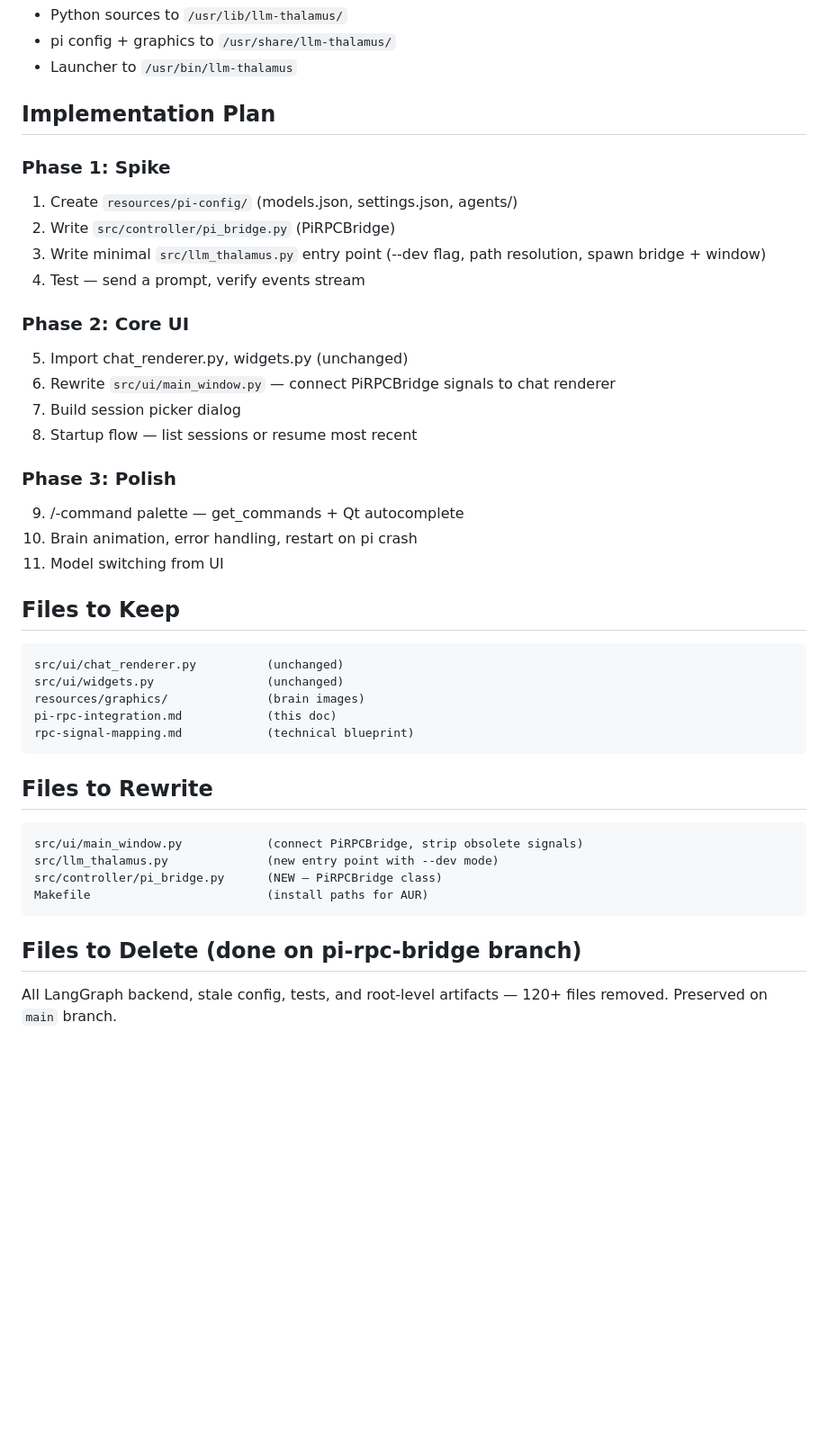
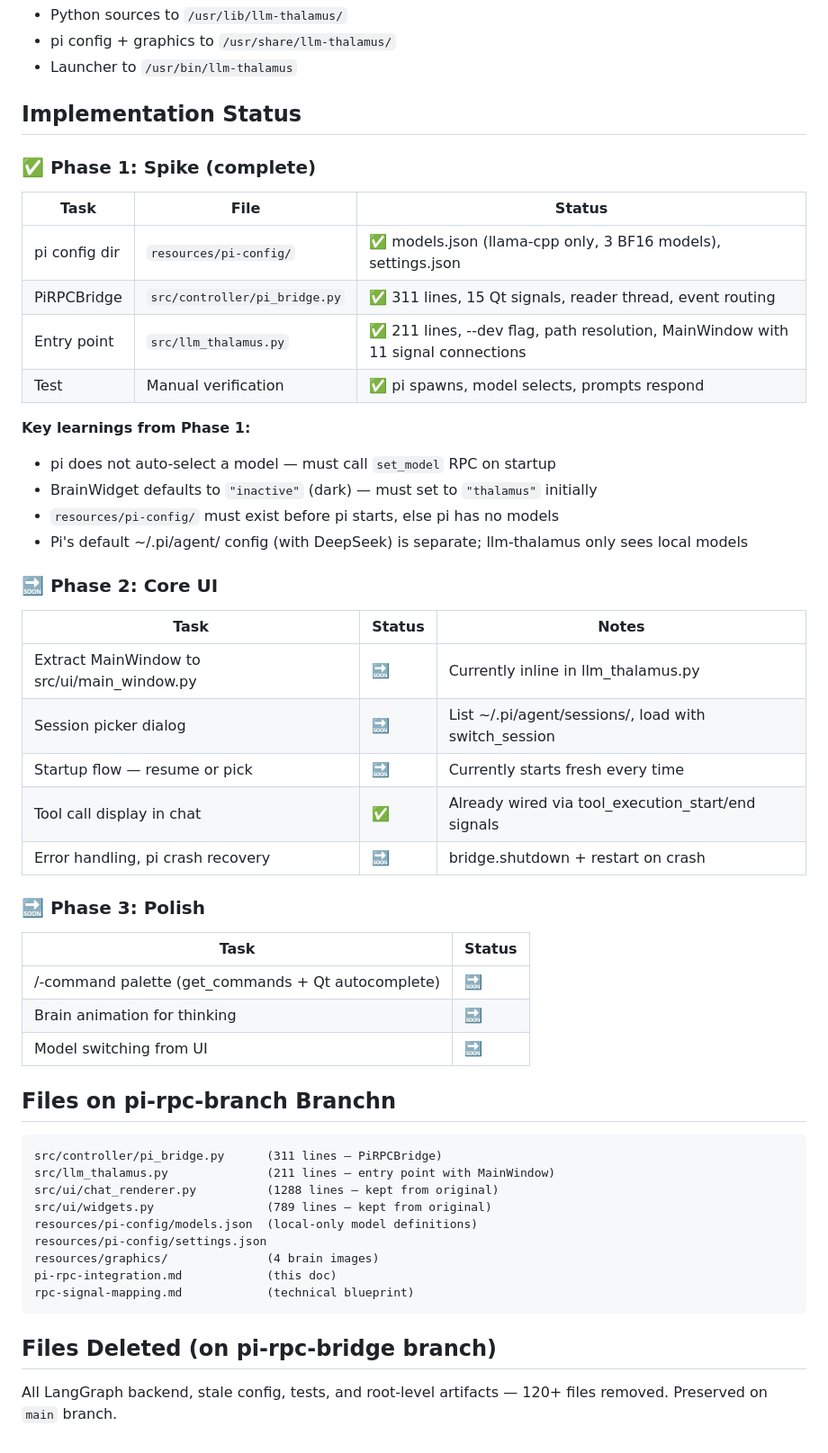
Before and after one commit to evertvorster/llm_thalamus, a Markdown page: pi-rpc-integration.md, the part around the change. Shown at 90% size. GitHub-like rendering; blank space fills up the shorter version.

Commit message:
Update implementation status — Phase 1 complete, lessons learned documented

````diff
--- a/pi-rpc-integration.md
+++ b/pi-rpc-integration.md
@@ -94,44 +94,55 @@ The AUR package installs:
 - pi config + graphics to `/usr/share/llm-thalamus/`
 - Launcher to `/usr/bin/llm-thalamus`
 
-## Implementation Plan
+## Implementation Status
 
-### Phase 1: Spike
-1. Create `resources/pi-config/` (models.json, settings.json, agents/)
-2. Write `src/controller/pi_bridge.py` (PiRPCBridge)
-3. Write minimal `src/llm_thalamus.py` entry point (--dev flag, path resolution, spawn bridge + window)
-4. Test — send a prompt, verify events stream
+### ✅ Phase 1: Spike (complete)
 
-### Phase 2: Core UI
-5. Import chat_renderer.py, widgets.py (unchanged)
-6. Rewrite `src/ui/main_window.py` — connect PiRPCBridge signals to chat renderer
-7. Build session picker dialog
-8. Startup flow — list sessions or resume most recent
+| Task | File | Status |
+|------|------|--------|
+| pi config dir | `resources/pi-config/` | ✅ models.json (llama-cpp only, 3 BF16 models), settings.json |
+| PiRPCBridge | `src/controller/pi_bridge.py` | ✅ 311 lines, 15 Qt signals, reader thread, event routing |
+| Entry point | `src/llm_thalamus.py` | ✅ 211 lines, --dev flag, path resolution, MainWindow with 11 signal connections |
+| Test | Manual verification | ✅ pi spawns, model selects, prompts respond |
 
-### Phase 3: Polish
-9. /-command palette — get_commands + Qt autocomplete
-10. Brain animation, error handling, restart on pi crash
-11. Model switching from UI
+**Key learnings from Phase 1:**
+- pi does not auto-select a model — must call `set_model` RPC on startup
+- BrainWidget defaults to `"inactive"` (dark) — must set to `"thalamus"` initially
+- `resources/pi-config/` must exist before pi starts, else pi has no models
+- Pi's default ~/.pi/agent/ config (with DeepSeek) is separate; llm-thalamus only sees local models
 
-## Files to Keep
+### 🔜 Phase 2: Core UI
+
+| Task | Status | Notes |
+|------|--------|-------|
+| Extract MainWindow to src/ui/main_window.py | 🔜 | Currently inline in llm_thalamus.py |
+| Session picker dialog | 🔜 | List ~/.pi/agent/sessions/, load with switch_session |
+| Startup flow — resume or pick | 🔜 | Currently starts fresh every time |
+| Tool call display in chat | ✅ | Already wired via tool_execution_start/end signals |
+| Error handling, pi crash recovery | 🔜 | bridge.shutdown + restart on crash |
+
+### 🔜 Phase 3: Polish
+
+| Task | Status |
+|------|--------|
+| /-command palette (get_commands + Qt autocomplete) | 🔜 |
+| Brain animation for thinking | 🔜 |
+| Model switching from UI | 🔜 |
+
+## Files on pi-rpc-branch Branchn
 
 ```
-src/ui/chat_renderer.py          (unchanged)
-src/ui/widgets.py                (unchanged)
-resources/graphics/              (brain images)
+src/controller/pi_bridge.py      (311 lines — PiRPCBridge)
+src/llm_thalamus.py              (211 lines — entry point with MainWindow)
+src/ui/chat_renderer.py          (1288 lines — kept from original)
+src/ui/widgets.py                (789 lines — kept from original)
+resources/pi-config/models.json  (local-only model definitions)
+resources/pi-config/settings.json
+resources/graphics/              (4 brain images)
 pi-rpc-integration.md            (this doc)
 rpc-signal-mapping.md            (technical blueprint)
 ```
 
-## Files to Rewrite
-
-```
-src/ui/main_window.py            (connect PiRPCBridge, strip obsolete signals)
-src/llm_thalamus.py              (new entry point with --dev mode)
-src/controller/pi_bridge.py      (NEW — PiRPCBridge class)
-Makefile                         (install paths for AUR)
-```
-
-## Files to Delete (done on pi-rpc-bridge branch)
+## Files Deleted (on pi-rpc-bridge branch)
 
 All LangGraph backend, stale config, tests, and root-level artifacts — 120+ files removed. Preserved on `main` branch.
````
